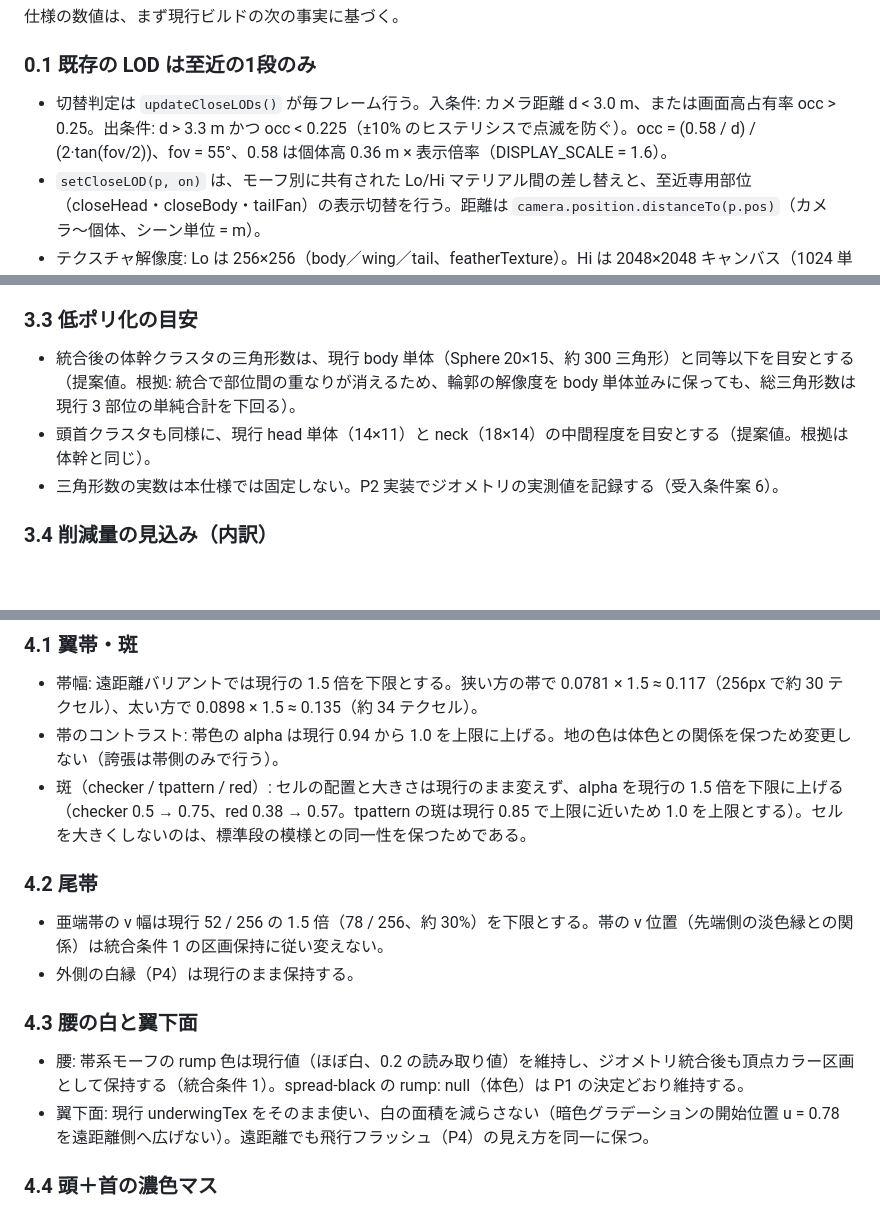
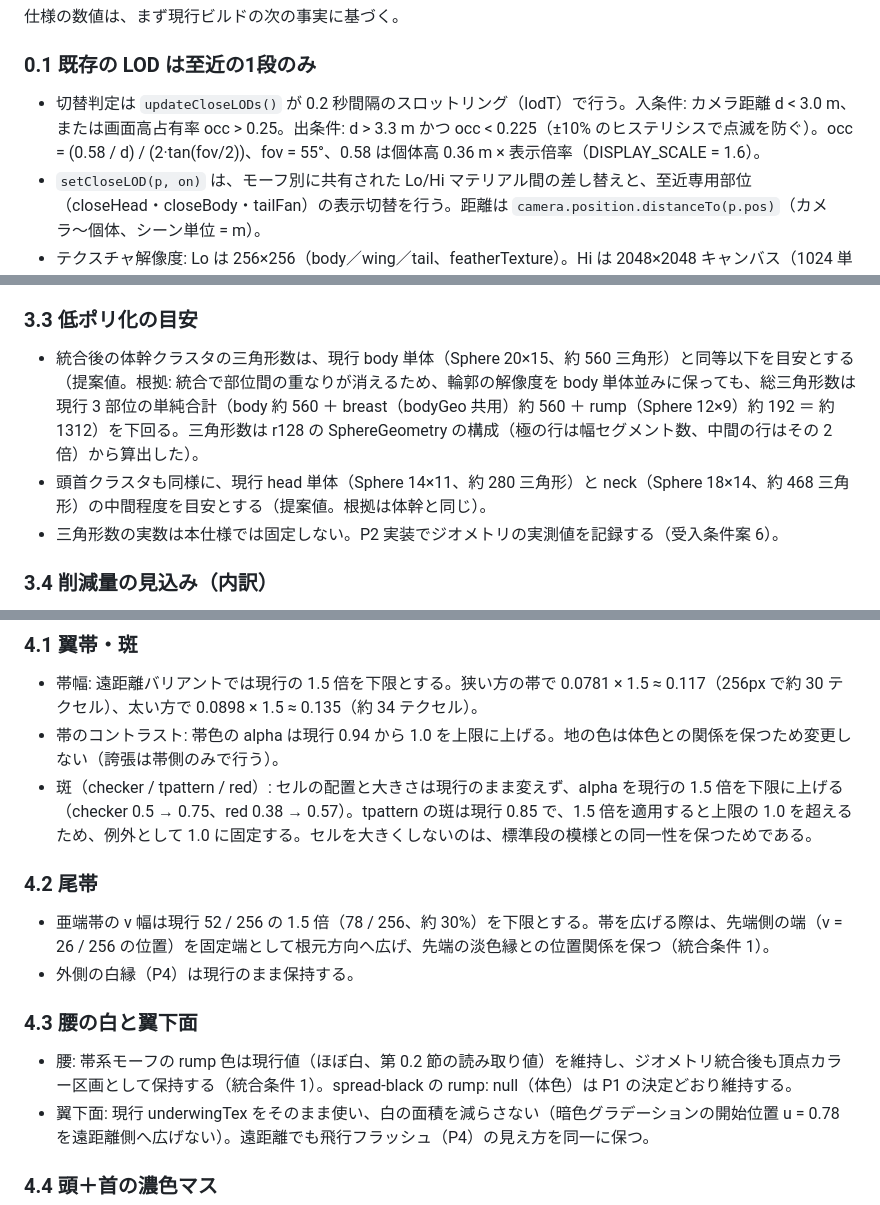
Before and after one commit to kai-kou/nihonbashi-pigeon-simulation, a Markdown page: docs/far-lod-spec.md, 3 parts joined by grey strips. Drawn GitHub-style; blank space fills up the shorter version.

Commit message:
docs: P2-spec 専門レビューの不適合2件と軽微な注記を修正
- 3.3 節: body の三角形数を約300から約560へ訂正（r128 SphereGeometry の構成から算出。head 約280・neck 約468・rump 約192も併記）
- 0.1 節・統合条件3: updateCloseLODs の判定間隔を「毎フレーム」から 0.2 秒間隔のスロットリング（lodT）へ訂正
- 軽微な注記への対応: basicHeadParts の内訳明記、尾帯拡大の固定端、tpattern 斑 alpha の例外明記、節参照の表記

Signed-off-by: kai kou <41495183+kai-kou@users.noreply.github.com>

```diff
--- a/docs/far-lod-spec.md
+++ b/docs/far-lod-spec.md
@@ -10,7 +10,7 @@
 
 ### 0.1 既存の LOD は至近の1段のみ
 
-- 切替判定は `updateCloseLODs()` が毎フレーム行う。入条件: カメラ距離 d < 3.0 m、または画面高占有率 occ > 0.25。出条件: d > 3.3 m かつ occ < 0.225（±10% のヒステリシスで点滅を防ぐ）。occ = (0.58 / d) / (2·tan(fov/2))、fov = 55°、0.58 は個体高 0.36 m × 表示倍率（DISPLAY_SCALE = 1.6）。
+- 切替判定は `updateCloseLODs()` が 0.2 秒間隔のスロットリング（lodT）で行う。入条件: カメラ距離 d < 3.0 m、または画面高占有率 occ > 0.25。出条件: d > 3.3 m かつ occ < 0.225（±10% のヒステリシスで点滅を防ぐ）。occ = (0.58 / d) / (2·tan(fov/2))、fov = 55°、0.58 は個体高 0.36 m × 表示倍率（DISPLAY_SCALE = 1.6）。
 - `setCloseLOD(p, on)` は、モーフ別に共有された Lo/Hi マテリアル間の差し替えと、至近専用部位（closeHead・closeBody・tailFan）の表示切替を行う。距離は `camera.position.distanceTo(p.pos)`（カメラ〜個体、シーン単位 = m）。
 - テクスチャ解像度: Lo は 256×256（body／wing／tail、featherTexture）。Hi は 2048×2048 キャンバス（1024 単位で描画し ×2 スケール、featherTextureHi）で、初回の至近 LOD 入場時に遅延生成される（B6）。首テクスチャは個体別 512×256（neckCanvas）。
 
@@ -79,8 +79,8 @@
 
 ### 3.3 低ポリ化の目安
 
-- 統合後の体幹クラスタの三角形数は、現行 body 単体（Sphere 20×15、約 300 三角形）と同等以下を目安とする（提案値。根拠: 統合で部位間の重なりが消えるため、輪郭の解像度を body 単体並みに保っても、総三角形数は現行 3 部位の単純合計を下回る）。
-- 頭首クラスタも同様に、現行 head 単体（14×11）と neck（18×14）の中間程度を目安とする（提案値。根拠は体幹と同じ）。
+- 統合後の体幹クラスタの三角形数は、現行 body 単体（Sphere 20×15、約 560 三角形）と同等以下を目安とする（提案値。根拠: 統合で部位間の重なりが消えるため、輪郭の解像度を body 単体並みに保っても、総三角形数は現行 3 部位の単純合計（body 約 560 ＋ breast（bodyGeo 共用）約 560 ＋ rump（Sphere 12×9）約 192 ＝ 約 1312）を下回る。三角形数は r128 の SphereGeometry の構成（極の行は幅セグメント数、中間の行はその 2 倍）から算出した）。
+- 頭首クラスタも同様に、現行 head 単体（Sphere 14×11、約 280 三角形）と neck（Sphere 18×14、約 468 三角形）の中間程度を目安とする（提案値。根拠は体幹と同じ）。
 - 三角形数の実数は本仕様では固定しない。P2 実装でジオメトリの実測値を記録する（受入条件案 6）。
 
 ### 3.4 削減量の見込み（内訳）
@@ -95,16 +95,16 @@
 
 - 帯幅: 遠距離バリアントでは現行の 1.5 倍を下限とする。狭い方の帯で 0.0781 × 1.5 ≈ 0.117（256px で約 30 テクセル）、太い方で 0.0898 × 1.5 ≈ 0.135（約 34 テクセル）。
 - 帯のコントラスト: 帯色の alpha は現行 0.94 から 1.0 を上限に上げる。地の色は体色との関係を保つため変更しない（誇張は帯側のみで行う）。
-- 斑（checker / tpattern / red）: セルの配置と大きさは現行のまま変えず、alpha を現行の 1.5 倍を下限に上げる（checker 0.5 → 0.75、red 0.38 → 0.57。tpattern の斑は現行 0.85 で上限に近いため 1.0 を上限とする）。セルを大きくしないのは、標準段の模様との同一性を保つためである。
+- 斑（checker / tpattern / red）: セルの配置と大きさは現行のまま変えず、alpha を現行の 1.5 倍を下限に上げる（checker 0.5 → 0.75、red 0.38 → 0.57）。tpattern の斑は現行 0.85 で、1.5 倍を適用すると上限の 1.0 を超えるため、例外として 1.0 に固定する。セルを大きくしないのは、標準段の模様との同一性を保つためである。
 
 ### 4.2 尾帯
 
-- 亜端帯の v 幅は現行 52 / 256 の 1.5 倍（78 / 256、約 30%）を下限とする。帯の v 位置（先端側の淡色縁との関係）は統合条件 1 の区画保持に従い変えない。
+- 亜端帯の v 幅は現行 52 / 256 の 1.5 倍（78 / 256、約 30%）を下限とする。帯を広げる際は、先端側の端（v = 26 / 256 の位置）を固定端として根元方向へ広げ、先端の淡色縁との位置関係を保つ（統合条件 1）。
 - 外側の白縁（P4）は現行のまま保持する。
 
 ### 4.3 腰の白と翼下面
 
-- 腰: 帯系モーフの rump 色は現行値（ほぼ白、0.2 の読み取り値）を維持し、ジオメトリ統合後も頂点カラー区画として保持する（統合条件 1）。spread-black の rump: null（体色）は P1 の決定どおり維持する。
+- 腰: 帯系モーフの rump 色は現行値（ほぼ白、第 0.2 節の読み取り値）を維持し、ジオメトリ統合後も頂点カラー区画として保持する（統合条件 1）。spread-black の rump: null（体色）は P1 の決定どおり維持する。
 - 翼下面: 現行 underwingTex をそのまま使い、白の面積を減らさない（暗色グラデーションの開始位置 u = 0.78 を遠距離側へ広げない）。遠距離でも飛行フラッシュ（P4）の見え方を同一に保つ。
 
 ### 4.4 頭＋首の濃色マス
```
Also changed, not shown: other parts of docs/far-lod-spec.md (+3 -3 lines).
